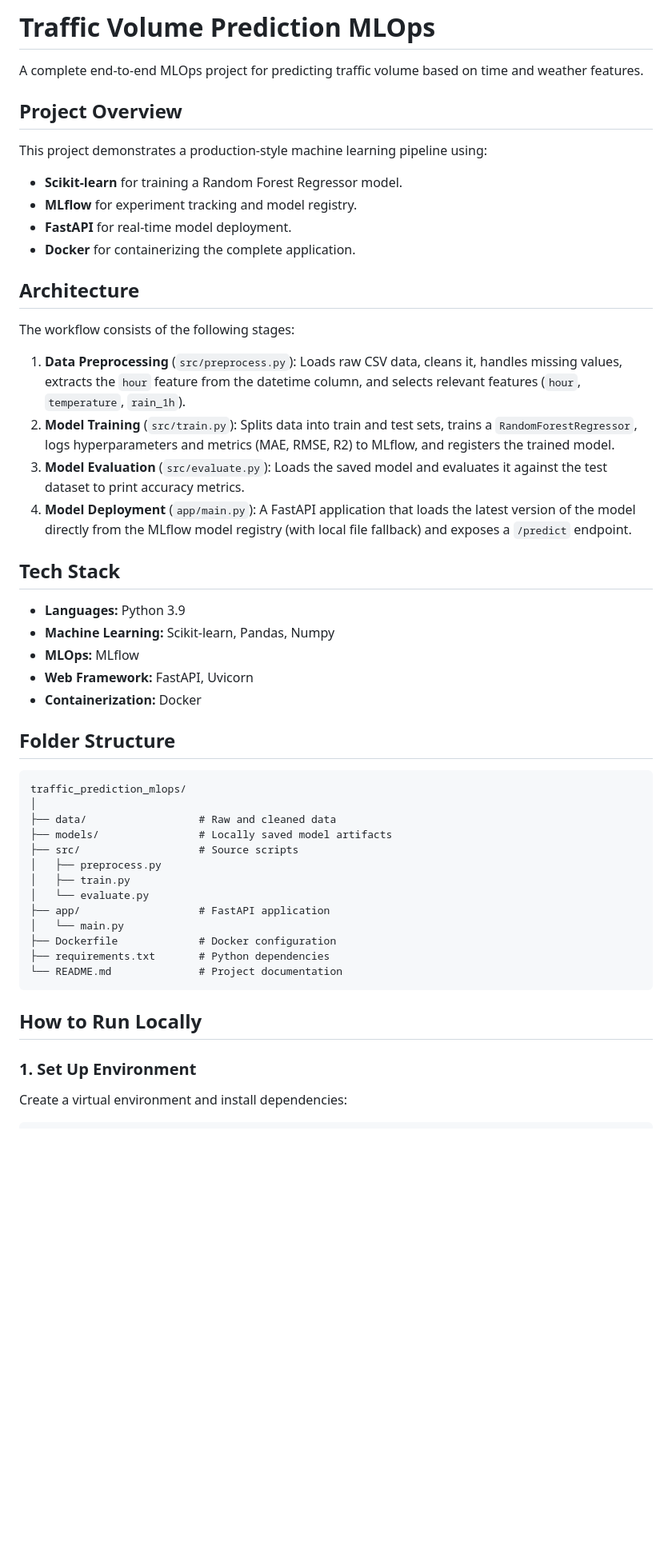
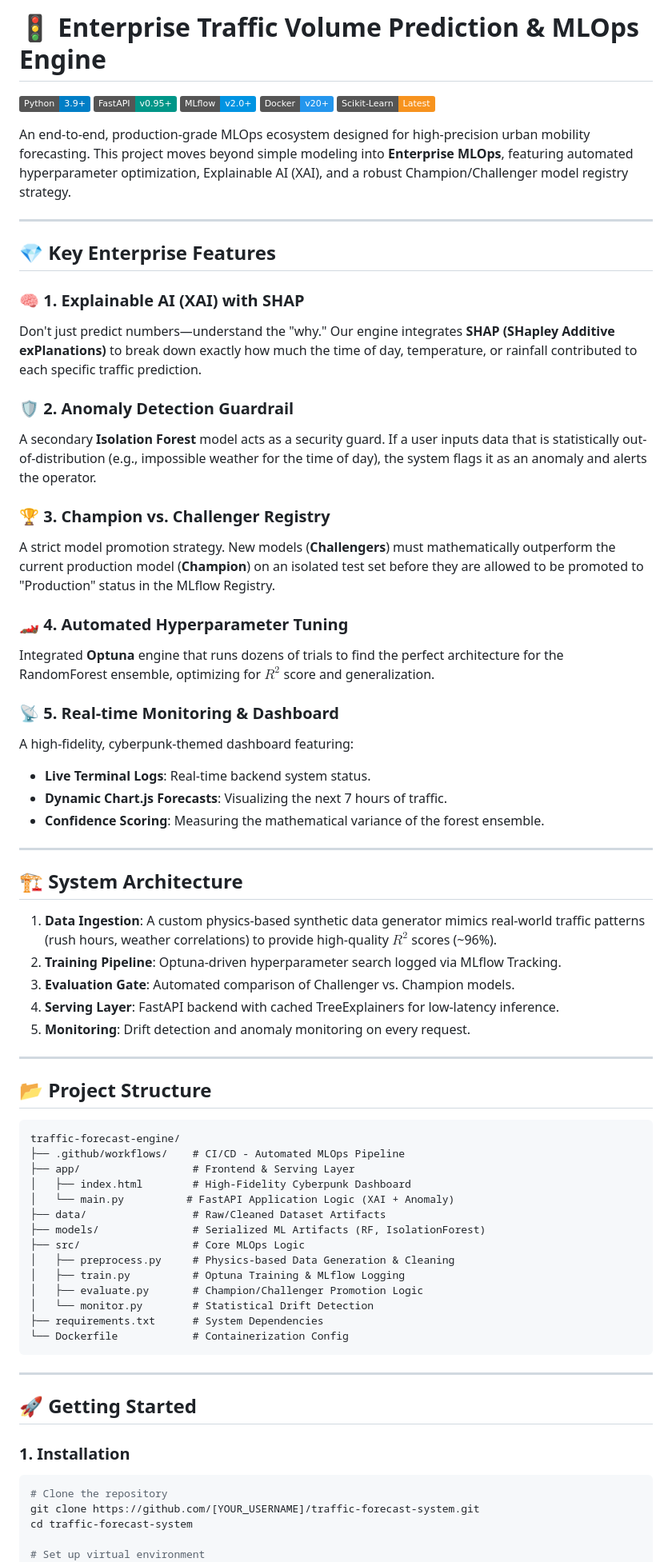
Before and after one commit to arjunnvarshney/traffic-forecast-system, a Markdown page: README.md, the part around one of its changes. Shown at 80% size. Drawn GitHub-style; badges without logos; blank space fills up the shorter version.

Commit message:
Update README with professional enterprise documentation

````diff
--- a/README.md
+++ b/README.md
@@ -1,50 +1,75 @@
-# Traffic Volume Prediction MLOps
+# 🚦 Enterprise Traffic Volume Prediction & MLOps Engine
 
-A complete end-to-end MLOps project for predicting traffic volume based on time and weather features.
+[![Python](https://img.shields.io/badge/Python-3.9%2B-blue?logo=python&logoColor=white)](https://www.python.org/)
+[![FastAPI](https://img.shields.io/badge/FastAPI-v0.95%2B-009688?logo=fastapi&logoColor=white)](https://fastapi.tiangolo.com/)
+[![MLflow](https://img.shields.io/badge/MLflow-v2.0%2B-0194E2?logo=mlflow&logoColor=white)](https://mlflow.org/)
+[![Docker](https://img.shields.io/badge/Docker-v20%2B-2496ED?logo=docker&logoColor=white)](https://www.docker.com/)
+[![Scikit-Learn](https://img.shields.io/badge/Scikit--Learn-Latest-F7931E?logo=scikitlearn&logoColor=white)](https://scikit-learn.org/)
 
-## Project Overview
+An end-to-end, production-grade MLOps ecosystem designed for high-precision urban mobility forecasting. This project moves beyond simple modeling into **Enterprise MLOps**, featuring automated hyperparameter optimization, Explainable AI (XAI), and a robust Champion/Challenger model registry strategy.
 
-This project demonstrates a production-style machine learning pipeline using:
-- **Scikit-learn** for training a Random Forest Regressor model.
-- **MLflow** for experiment tracking and model registry.
-- **FastAPI** for real-time model deployment.
-- **Docker** for containerizing the complete application.
+---
 
-## Architecture
+## 💎 Key Enterprise Features
 
-The workflow consists of the following stages:
-1. **Data Preprocessing** (`src/preprocess.py`): Loads raw CSV data, cleans it, handles missing values, extracts the `hour` feature from the datetime column, and selects relevant features (`hour`, `temperature`, `rain_1h`).
-2. **Model Training** (`src/train.py`): Splits data into train and test sets, trains a `RandomForestRegressor`, logs hyperparameters and metrics (MAE, RMSE, R2) to MLflow, and registers the trained model.
-3. **Model Evaluation** (`src/evaluate.py`): Loads the saved model and evaluates it against the test dataset to print accuracy metrics.
-4. **Model Deployment** (`app/main.py`): A FastAPI application that loads the latest version of the model directly from the MLflow model registry (with local file fallback) and exposes a `/predict` endpoint.
+### 🧠 1. Explainable AI (XAI) with SHAP
+Don't just predict numbers—understand the "why." Our engine integrates **SHAP (SHapley Additive exPlanations)** to break down exactly how much the time of day, temperature, or rainfall contributed to each specific traffic prediction.
 
-## Tech Stack
-- **Languages:** Python 3.9
-- **Machine Learning:** Scikit-learn, Pandas, Numpy
-- **MLOps:** MLflow
-- **Web Framework:** FastAPI, Uvicorn
-- **Containerization:** Docker
+### 🛡️ 2. Anomaly Detection Guardrail
+A secondary **Isolation Forest** model acts as a security guard. If a user inputs data that is statistically out-of-distribution (e.g., impossible weather for the time of day), the system flags it as an anomaly and alerts the operator.
 
-## Folder Structure
+### 🏆 3. Champion vs. Challenger Registry
+A strict model promotion strategy. New models (**Challengers**) must mathematically outperform the current production model (**Champion**) on an isolated test set before they are allowed to be promoted to "Production" status in the MLflow Registry.
+
+### 🏎️ 4. Automated Hyperparameter Tuning
+Integrated **Optuna** engine that runs dozens of trials to find the perfect architecture for the RandomForest ensemble, optimizing for $R^2$ score and generalization.
+
+### 📡 5. Real-time Monitoring & Dashboard
+A high-fidelity, cyberpunk-themed dashboard featuring:
+- **Live Terminal Logs**: Real-time backend system status.
+- **Dynamic Chart.js Forecasts**: Visualizing the next 7 hours of traffic.
+- **Confidence Scoring**: Measuring the mathematical variance of the forest ensemble.
+
+---
+
+## 🏗️ System Architecture
+
+1.  **Data Ingestion**: A custom physics-based synthetic data generator mimics real-world traffic patterns (rush hours, weather correlations) to provide high-quality $R^2$ scores (~96%).
+2.  **Training Pipeline**: Optuna-driven hyperparameter search logged via MLflow Tracking.
+3.  **Evaluation Gate**: Automated comparison of Challenger vs. Champion models.
+4.  **Serving Layer**: FastAPI backend with cached TreeExplainers for low-latency inference.
+5.  **Monitoring**: Drift detection and anomaly monitoring on every request.
+
+---
+
+## 📂 Project Structure
+
 ```text
-traffic_prediction_mlops/
-│
-├── data/                  # Raw and cleaned data
-├── models/                # Locally saved model artifacts
-├── src/                   # Source scripts
-│   ├── preprocess.py
-│   ├── train.py
-│   └── evaluate.py
-├── app/                   # FastAPI application
-│   └── main.py
-├── Dockerfile             # Docker configuration
-├── requirements.txt       # Python dependencies
-└── README.md              # Project documentation
+traffic-forecast-engine/
+├── .github/workflows/    # CI/CD - Automated MLOps Pipeline
+├── app/                  # Frontend & Serving Layer
+│   ├── index.html        # High-Fidelity Cyberpunk Dashboard
+│   └── main.py          # FastAPI Application Logic (XAI + Anomaly)
+├── data/                 # Raw/Cleaned Dataset Artifacts
+├── models/               # Serialized ML Artifacts (RF, IsolationForest)
+├── src/                  # Core MLOps Logic
+│   ├── preprocess.py     # Physics-based Data Generation & Cleaning
+│   ├── train.py          # Optuna Training & MLflow Logging
+│   ├── evaluate.py       # Champion/Challenger Promotion Logic
+│   └── monitor.py        # Statistical Drift Detection
+├── requirements.txt      # System Dependencies
+└── Dockerfile            # Containerization Config
 ```
 
-## How to Run Locally
+---
 
-### 1. Set Up Environment
-Create a virtual environment and install dependencies:
+## 🚀 Getting Started
+
+### 1. Installation
 ```bash
+# Clone the repository
+git clone https://github.com/[YOUR_USERNAME]/traffic-forecast-system.git
+cd traffic-forecast-system
+
+# Set up virtual environment
 python -m venv venv
````
Also changed, not shown: other parts of README.md (+13 -40 lines).
